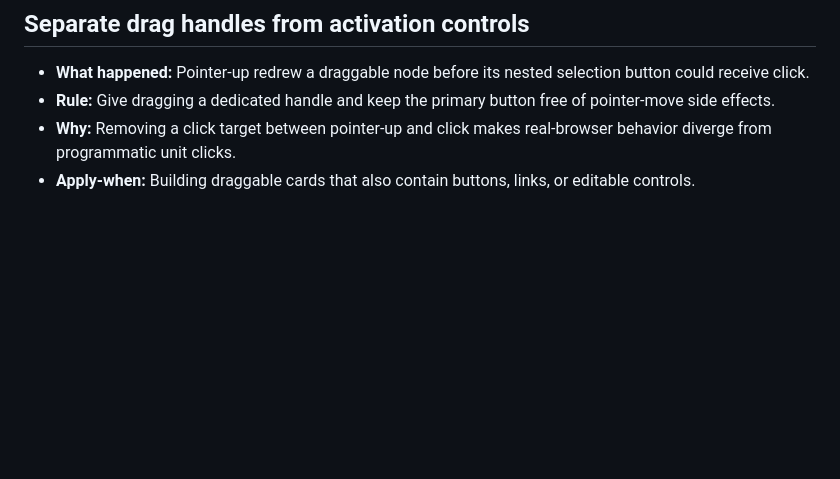
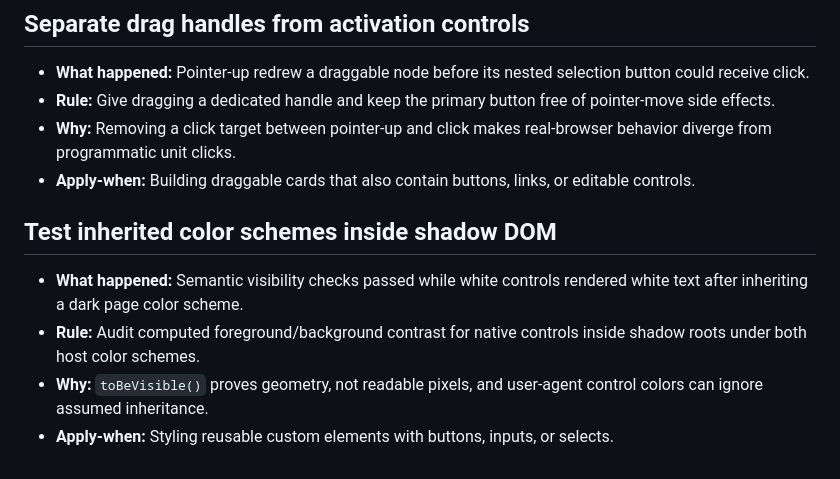
Before and after one commit to koseki2580/extended-html, a Markdown page: agents/tasks/lessons.md, the part around the change. Rendered like a GitHub page; blank space fills up the shorter version.

Commit message:
docs(agents): 📝 : record shadow control contrast lesson

```diff
--- a/agents/tasks/lessons.md
+++ b/agents/tasks/lessons.md
@@ -83,3 +83,10 @@
 - **Rule:** Give dragging a dedicated handle and keep the primary button free of pointer-move side effects.
 - **Why:** Removing a click target between pointer-up and click makes real-browser behavior diverge from programmatic unit clicks.
 - **Apply-when:** Building draggable cards that also contain buttons, links, or editable controls.
+
+## Test inherited color schemes inside shadow DOM
+
+- **What happened:** Semantic visibility checks passed while white controls rendered white text after inheriting a dark page color scheme.
+- **Rule:** Audit computed foreground/background contrast for native controls inside shadow roots under both host color schemes.
+- **Why:** `toBeVisible()` proves geometry, not readable pixels, and user-agent control colors can ignore assumed inheritance.
+- **Apply-when:** Styling reusable custom elements with buttons, inputs, or selects.
```
